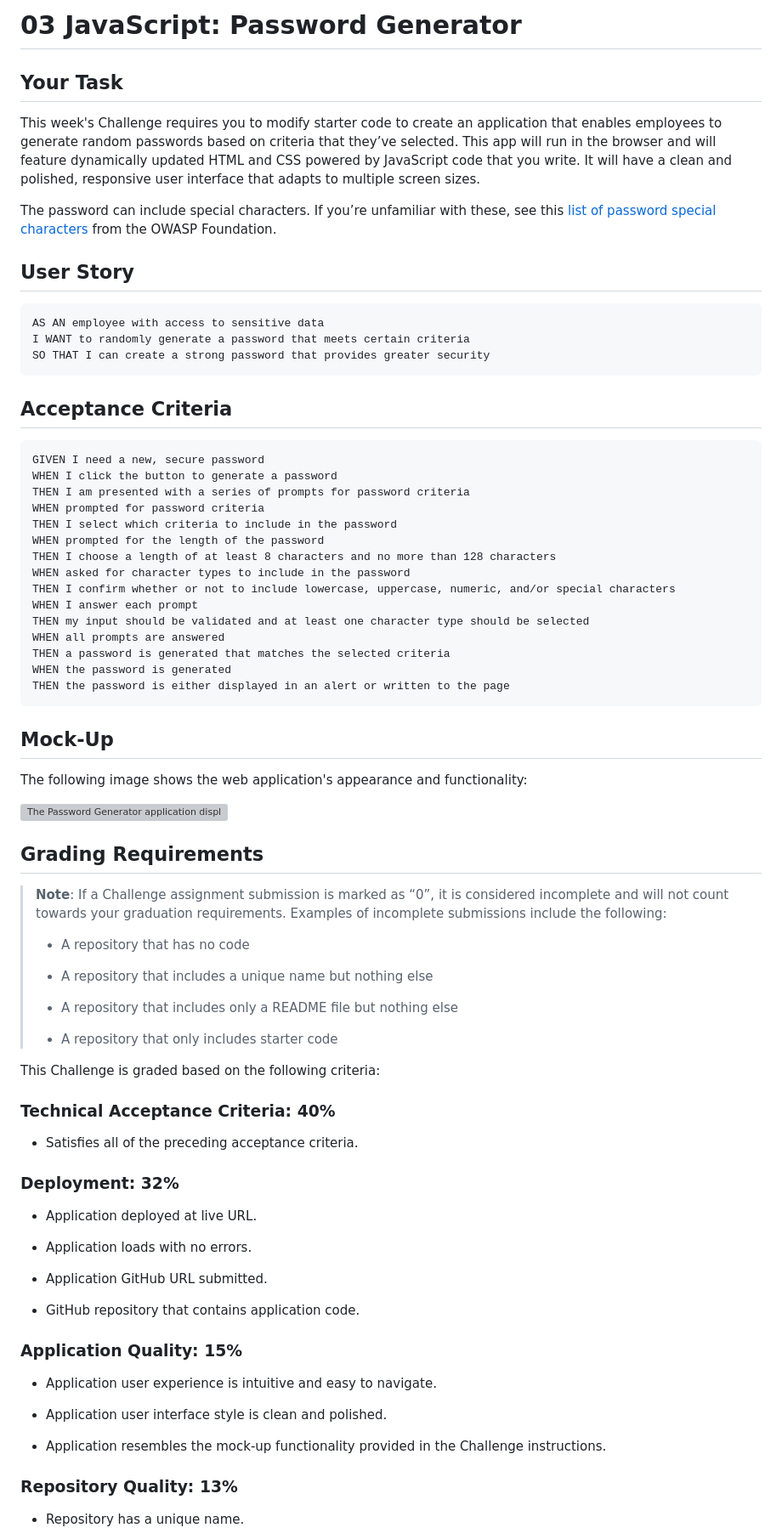
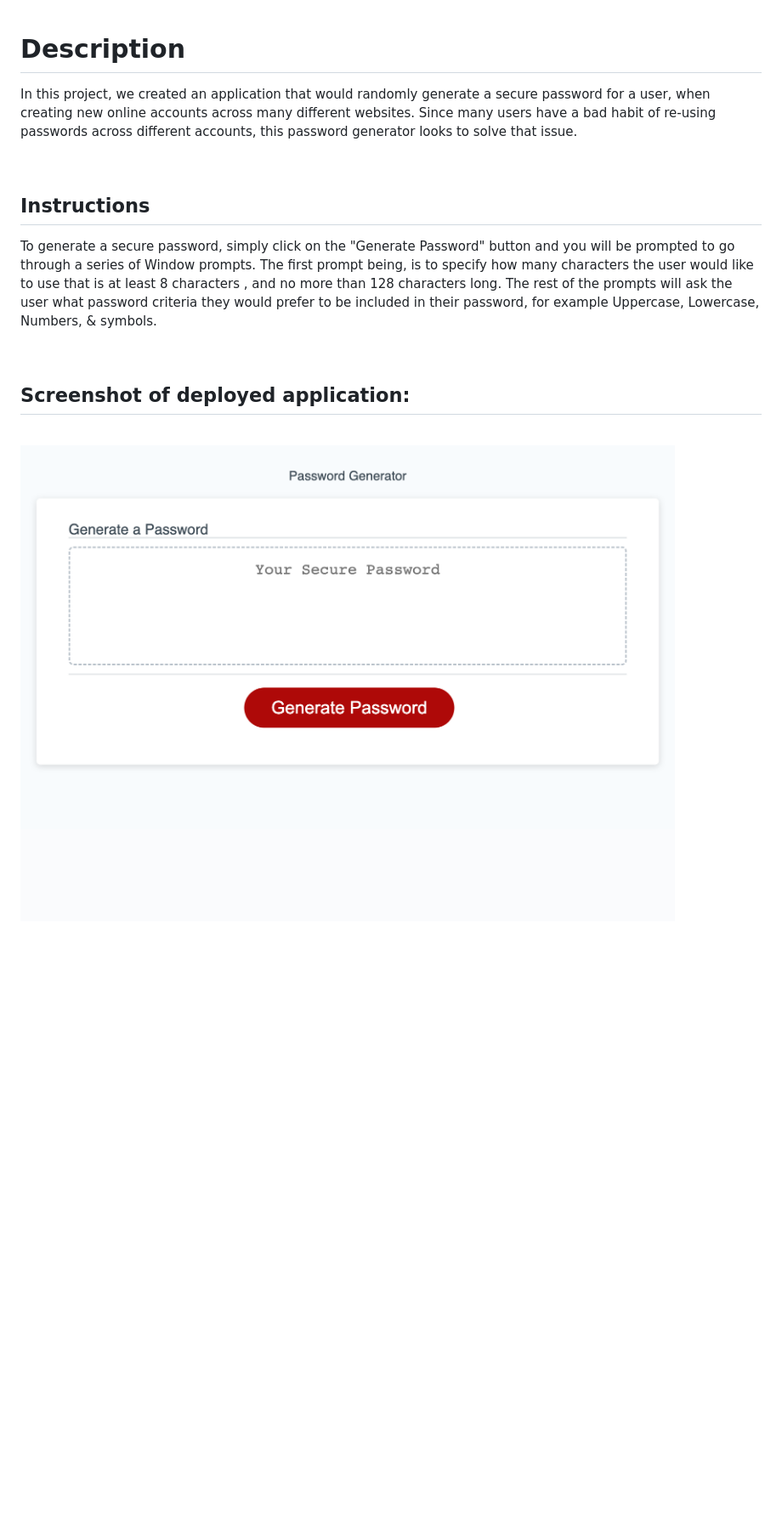
Before and after one commit to mattwhen/password-generator, a Markdown page: README.md, the part around the change printed below. Shown: that part at 85% size. Rendered like a GitHub page; pictures changed too: images/_Users_mattn_repos_password-generator_index.html.png (added); blank space fills up the shorter version; grey boxes are pictures that could not be loaded.

Commit message:
modified README adding description, instructions, screenshot, and possible video demo.

````diff
--- a/README.md
+++ b/README.md
@@ -1,82 +1,20 @@
-# 03 JavaScript: Password Generator
 
-## Your Task
+# Description
 
-This week's Challenge requires you to modify starter code to create an application that enables employees to generate random passwords based on criteria that they’ve selected. This app will run in the browser and will feature dynamically updated HTML and CSS powered by JavaScript code that you write. It will have a clean and polished, responsive user interface that adapts to multiple screen sizes.
+In this project, we created an application that would randomly generate a secure password for a user, when creating new online accounts across many different websites. Since many users have a bad habit of re-using passwords across different accounts, this password generator looks to solve that issue.
 
-The password can include special characters. If you’re unfamiliar with these, see this [list of password special characters](https://www.owasp.org/index.php/Password_special_characters) from the OWASP Foundation.
+<br>
 
-## User Story
+## Instructions
 
-```
-AS AN employee with access to sensitive data
-I WANT to randomly generate a password that meets certain criteria
-SO THAT I can create a strong password that provides greater security
-```
+To generate a secure password, simply click on the "Generate Password" button and you will be prompted to go through a series of Window prompts. The first prompt being, is to specify how many characters the user would like to use that is at least 8 characters , and no more than 128 characters long. The rest of the prompts will ask the user what password criteria they would prefer to be included in their password, for example Uppercase, Lowercase, Numbers, & symbols.
 
-## Acceptance Criteria
+<br>
 
-```
-GIVEN I need a new, secure password
-WHEN I click the button to generate a password
-THEN I am presented with a series of prompts for password criteria
-WHEN prompted for password criteria
-THEN I select which criteria to include in the password
-WHEN prompted for the length of the password
-THEN I choose a length of at least 8 characters and no more than 128 characters
-WHEN asked for character types to include in the password
-THEN I confirm whether or not to include lowercase, uppercase, numeric, and/or special characters
-WHEN I answer each prompt
-THEN my input should be validated and at least one character type should be selected
-WHEN all prompts are answered
-THEN a password is generated that matches the selected criteria
-WHEN the password is generated
-THEN the password is either displayed in an alert or written to the page
-```
+## Screenshot of deployed application:
+<br>
 
-## Mock-Up
+![](./images/_Users_mattn_repos_password-generator_index.html.png)
 
-The following image shows the web application's appearance and functionality:
+<br>
 
-![The Password Generator application displays a red button to "Generate Password".](./Assets/03-javascript-homework-demo.png)
-
-## Grading Requirements
-
-> **Note**: If a Challenge assignment submission is marked as “0”, it is considered incomplete and will not count towards your graduation requirements. Examples of incomplete submissions include the following:
->
-> * A repository that has no code
->
-> * A repository that includes a unique name but nothing else
->
-> * A repository that includes only a README file but nothing else
->
-> * A repository that only includes starter code
-
-This Challenge is graded based on the following criteria:
-
-### Technical Acceptance Criteria: 40%
-
-* Satisfies all of the preceding acceptance criteria.
-
-### Deployment: 32%
-
-* Application deployed at live URL.
-
-* Application loads with no errors.
-
-* Application GitHub URL submitted.
-
-* GitHub repository that contains application code.
-
-### Application Quality: 15%
-
-* Application user experience is intuitive and easy to navigate.
-
-* Application user interface style is clean and polished.
-
-* Application resembles the mock-up functionality provided in the Challenge instructions.
-
-### Repository Quality: 13%
-
-* Repository has a unique name.
-
````
Also changed, not shown: other parts of README.md (+1 -18 lines).
